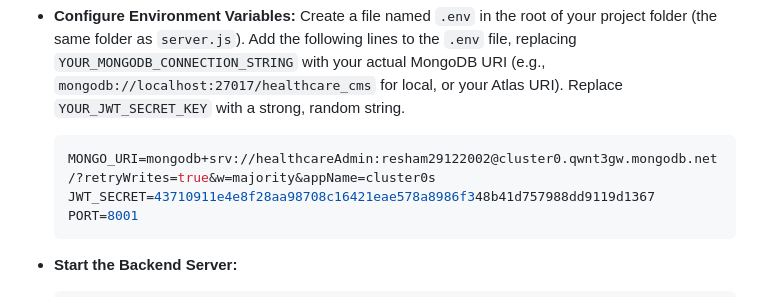
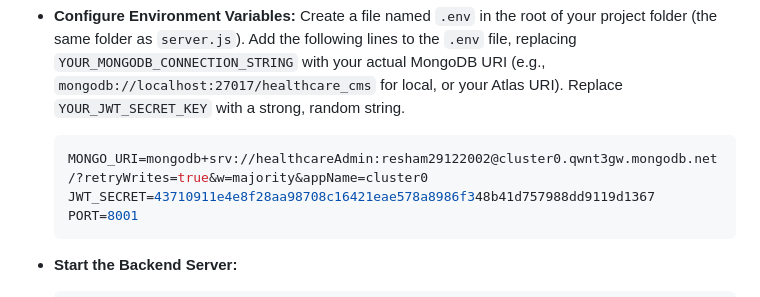
Before and after one commit to Resham-29/Healthcare_Patient_Management_System_Using_MongoDB, a Markdown page: README.md, the part around the change. GitHub-like rendering.

````diff
--- a/README.md
+++ b/README.md
@@ -41,7 +41,7 @@ Follow these steps to get the project up and running on your local machine.
     Add the following lines to the `.env` file, replacing `YOUR_MONGODB_CONNECTION_STRING` with your actual MongoDB URI (e.g., `mongodb://localhost:27017/healthcare_cms` for local, or your Atlas URI). Replace `YOUR_JWT_SECRET_KEY` with a strong, random string.
 
     ```env
-    MONGO_URI=mongodb+srv://healthcareAdmin:resham29122002@cluster0.qwnt3gw.mongodb.net/?retryWrites=true&w=majority&appName=cluster0s
+    MONGO_URI=mongodb+srv://healthcareAdmin:resham29122002@cluster0.qwnt3gw.mongodb.net/?retryWrites=true&w=majority&appName=cluster0
     JWT_SECRET=43710911e4e8f28aa98708c16421eae578a8986f348b41d757988dd9119d1367
     PORT=8001
     ```
````
